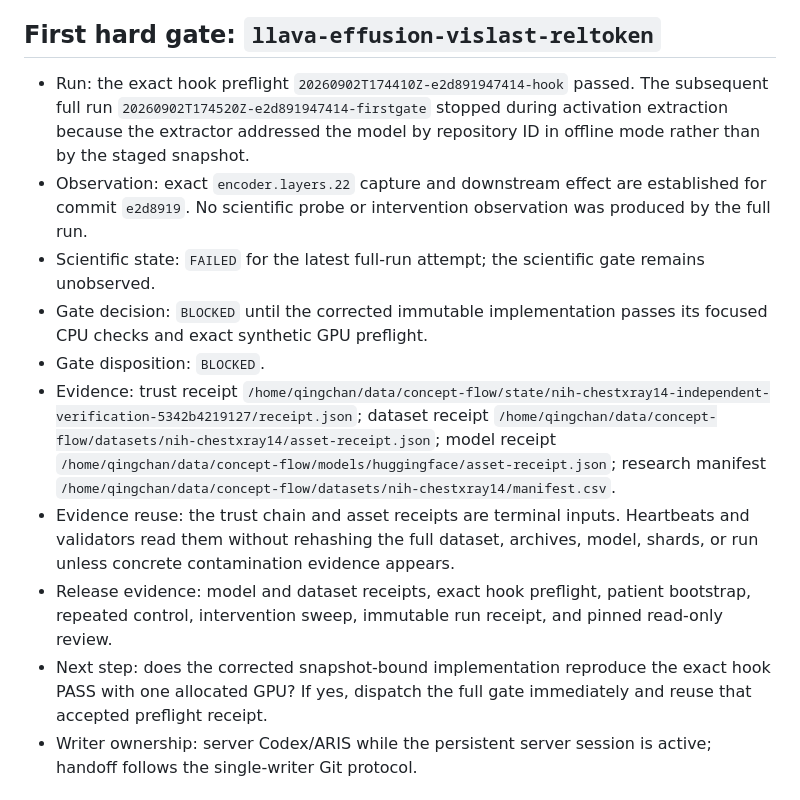
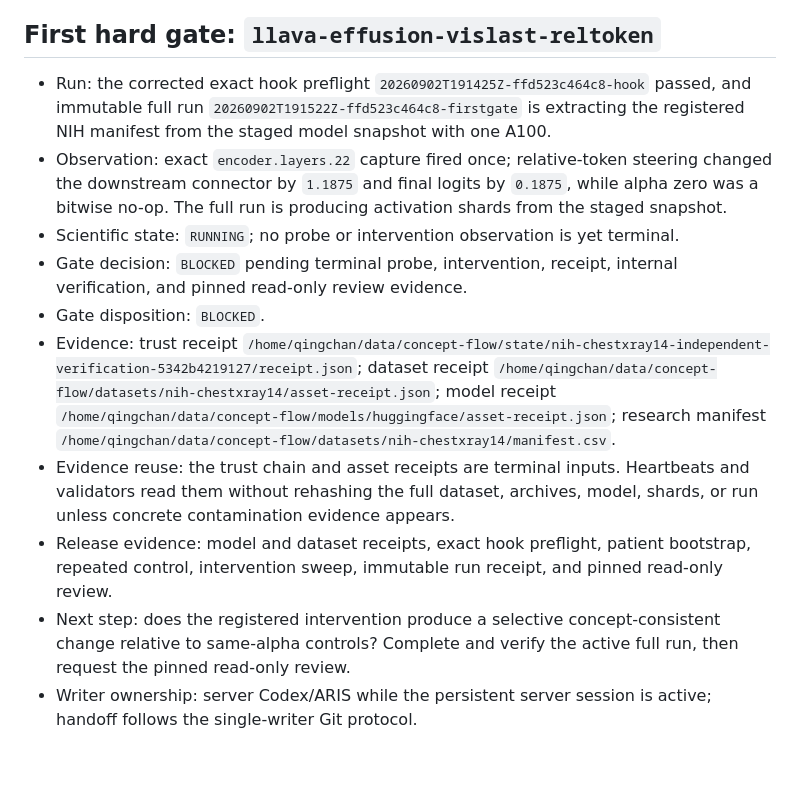
Before and after one commit to hq0709/reading-is-not-writing-code, a Markdown page: docs/RESEARCH_STATE.md, the part around the change. Drawn GitHub-style; blank space fills up the shorter version.

```diff
--- a/docs/RESEARCH_STATE.md
+++ b/docs/RESEARCH_STATE.md
@@ -13,15 +13,15 @@ Updated: 2026-09-02. Scientific state uses `PLANNED`, `RUNNING`, `FAILED`, and `
 
 ## First hard gate: `llava-effusion-vislast-reltoken`
 
-- Run: the exact hook preflight `20260902T174410Z-e2d891947414-hook` passed. The subsequent full run `20260902T174520Z-e2d891947414-firstgate` stopped during activation extraction because the extractor addressed the model by repository ID in offline mode rather than by the staged snapshot.
-- Observation: exact `encoder.layers.22` capture and downstream effect are established for commit `e2d8919`. No scientific probe or intervention observation was produced by the full run.
-- Scientific state: `FAILED` for the latest full-run attempt; the scientific gate remains unobserved.
-- Gate decision: `BLOCKED` until the corrected immutable implementation passes its focused CPU checks and exact synthetic GPU preflight.
+- Run: the corrected exact hook preflight `20260902T191425Z-ffd523c464c8-hook` passed, and immutable full run `20260902T191522Z-ffd523c464c8-firstgate` is extracting the registered NIH manifest from the staged model snapshot with one A100.
+- Observation: exact `encoder.layers.22` capture fired once; relative-token steering changed the downstream connector by `1.1875` and final logits by `0.1875`, while alpha zero was a bitwise no-op. The full run is producing activation shards from the staged snapshot.
+- Scientific state: `RUNNING`; no probe or intervention observation is yet terminal.
+- Gate decision: `BLOCKED` pending terminal probe, intervention, receipt, internal verification, and pinned read-only review evidence.
 - Gate disposition: `BLOCKED`.
 - Evidence: trust receipt `/home/qingchan/data/concept-flow/state/nih-chestxray14-independent-verification-5342b4219127/receipt.json`; dataset receipt `/home/qingchan/data/concept-flow/datasets/nih-chestxray14/asset-receipt.json`; model receipt `/home/qingchan/data/concept-flow/models/huggingface/asset-receipt.json`; research manifest `/home/qingchan/data/concept-flow/datasets/nih-chestxray14/manifest.csv`.
 - Evidence reuse: the trust chain and asset receipts are terminal inputs. Heartbeats and validators read them without rehashing the full dataset, archives, model, shards, or run unless concrete contamination evidence appears.
 - Release evidence: model and dataset receipts, exact hook preflight, patient bootstrap, repeated control, intervention sweep, immutable run receipt, and pinned read-only review.
-- Next step: does the corrected snapshot-bound implementation reproduce the exact hook PASS with one allocated GPU? If yes, dispatch the full gate immediately and reuse that accepted preflight receipt.
+- Next step: does the registered intervention produce a selective concept-consistent change relative to same-alpha controls? Complete and verify the active full run, then request the pinned read-only review.
 - Writer ownership: server Codex/ARIS while the persistent server session is active; handoff follows the single-writer Git protocol.
 
 ## Transition rules
```
Also changed, not shown: docs/EXPERIMENT_REGISTRY.md (+1 -1 lines).
